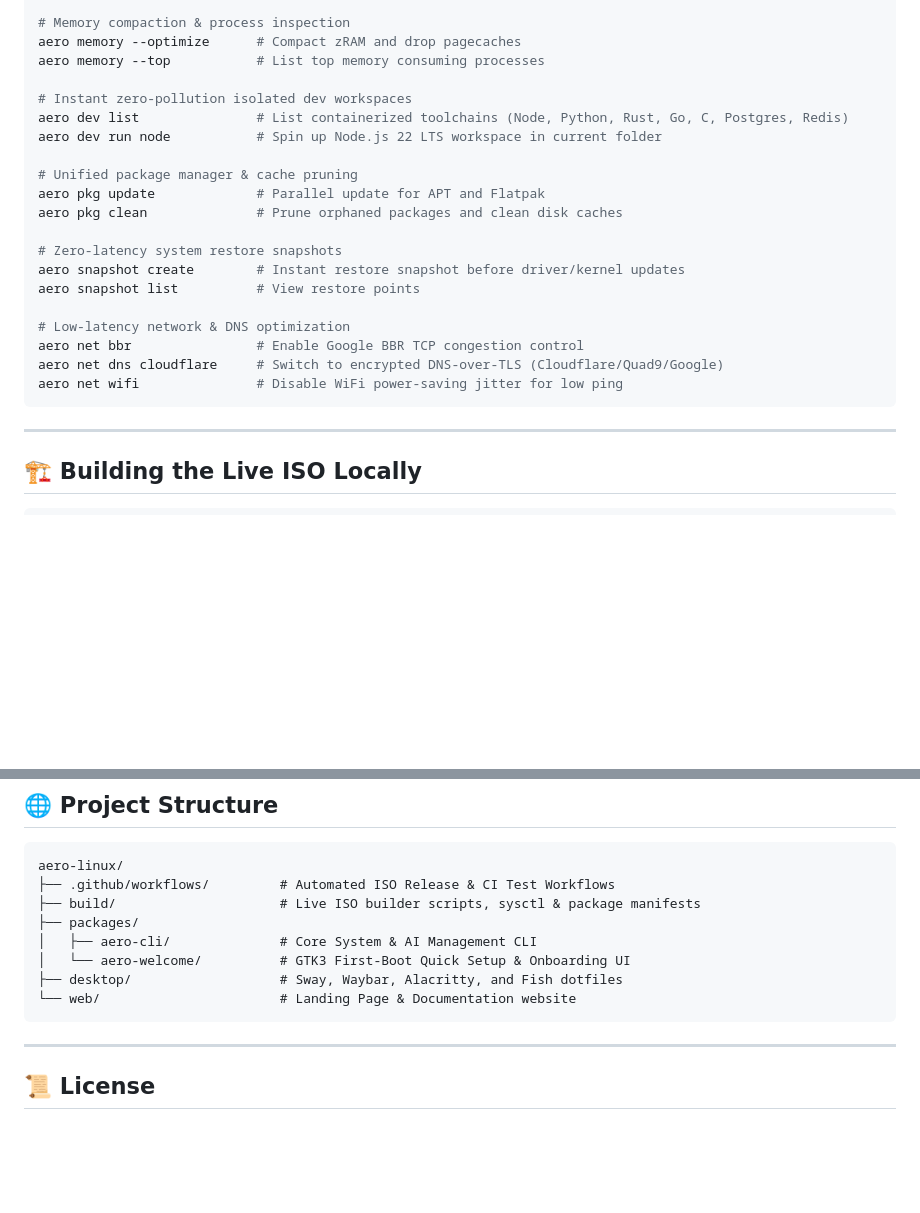
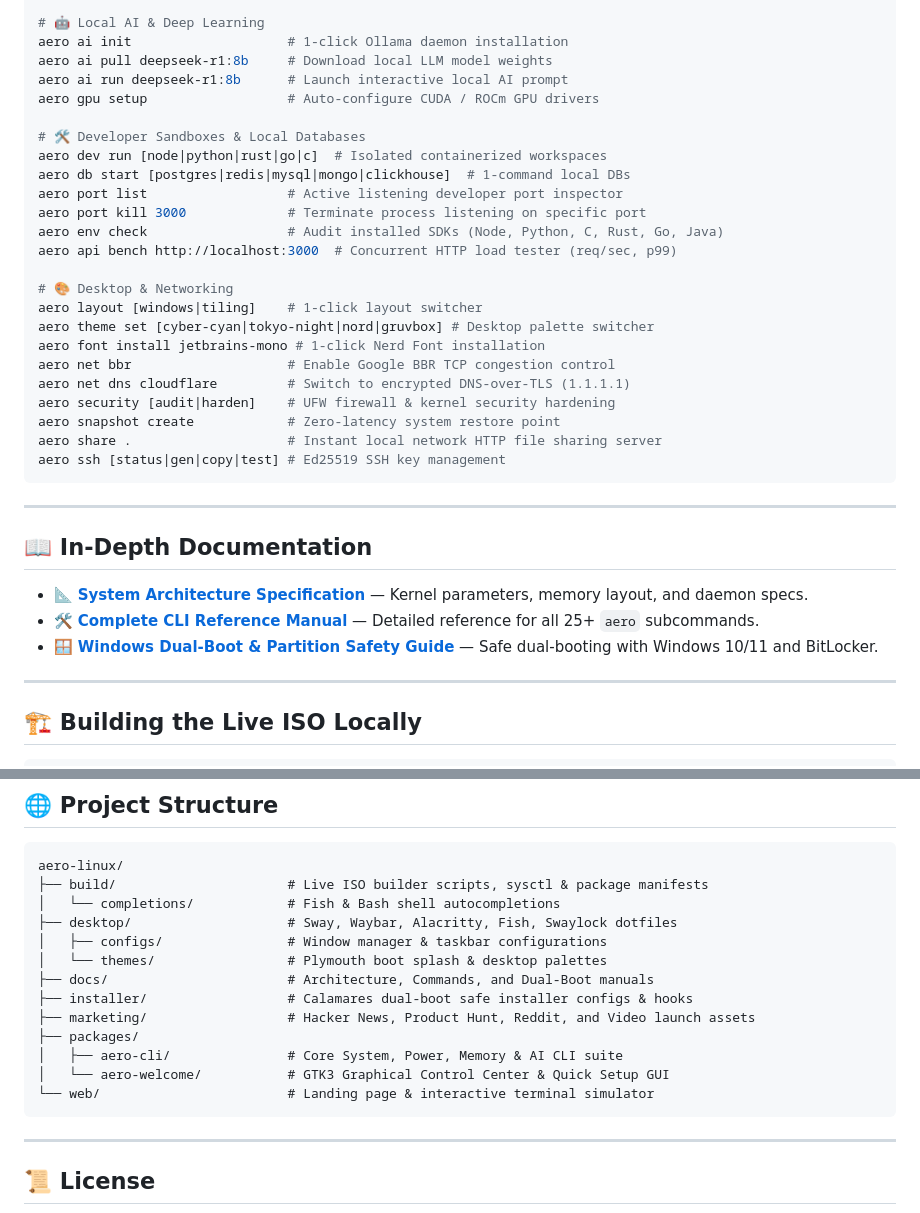
Before and after one commit to aero-linux/aero-linux, a Markdown page: README.md, 2 parts joined by grey strips. GitHub-like rendering; blank space fills up the shorter version.

````diff
--- a/README.md
+++ b/README.md
@@ -41,25 +79,37 @@ aero ai run deepseek-r1:8b  # Interactive prompt
 
-# Memory compaction & process inspection
-aero memory --optimize      # Compact zRAM and drop pagecaches
-aero memory --top           # List top memory consuming processes
+# 🤖 Local AI & Deep Learning
+aero ai init                    # 1-click Ollama daemon installation
+aero ai pull deepseek-r1:8b     # Download local LLM model weights
+aero ai run deepseek-r1:8b      # Launch interactive local AI prompt
+aero gpu setup                  # Auto-configure CUDA / ROCm GPU drivers
 
-# Instant zero-pollution isolated dev workspaces
-aero dev list               # List containerized toolchains (Node, Python, Rust, Go, C, Postgres, Redis)
-aero dev run node           # Spin up Node.js 22 LTS workspace in current folder
+# 🛠️ Developer Sandboxes & Local Databases
+aero dev run [node|python|rust|go|c]  # Isolated containerized workspaces
+aero db start [postgres|redis|mysql|mongo|clickhouse]  # 1-command local DBs
+aero port list                  # Active listening developer port inspector
+aero port kill 3000             # Terminate process listening on specific port
+aero env check                  # Audit installed SDKs (Node, Python, C, Rust, Go, Java)
+aero api bench http://localhost:3000  # Concurrent HTTP load tester (req/sec, p99)
 
-# Unified package manager & cache pruning
-aero pkg update             # Parallel update for APT and Flatpak
-aero pkg clean              # Prune orphaned packages and clean disk caches
+# 🎨 Desktop & Networking
+aero layout [windows|tiling]    # 1-click layout switcher
+aero theme set [cyber-cyan|tokyo-night|nord|gruvbox] # Desktop palette switcher
+aero font install jetbrains-mono # 1-click Nerd Font installation
+aero net bbr                    # Enable Google BBR TCP congestion control
+aero net dns cloudflare         # Switch to encrypted DNS-over-TLS (1.1.1.1)
+aero security [audit|harden]    # UFW firewall & kernel security hardening
+aero snapshot create            # Zero-latency system restore point
+aero share .                    # Instant local network HTTP file sharing server
+aero ssh [status|gen|copy|test] # Ed25519 SSH key management
+```
 
-# Zero-latency system restore snapshots
-aero snapshot create        # Instant restore snapshot before driver/kernel updates
-aero snapshot list          # View restore points
+---
 
-# Low-latency network & DNS optimization
-aero net bbr                # Enable Google BBR TCP congestion control
-aero net dns cloudflare     # Switch to encrypted DNS-over-TLS (Cloudflare/Quad9/Google)
-aero net wifi               # Disable WiFi power-saving jitter for low ping
-```
+## 📖 In-Depth Documentation
+
+* 📐 [**System Architecture Specification**](docs/ARCHITECTURE.md) — Kernel parameters, memory layout, and daemon specs.
+* 🛠️ [**Complete CLI Reference Manual**](docs/COMMANDS.md) — Detailed reference for all 25+ `aero` subcommands.
+* 🪟 [**Windows Dual-Boot & Partition Safety Guide**](docs/DUAL_BOOT_GUIDE.md) — Safe dual-booting with Windows 10/11 and BitLocker.
 
 ---
 
@@ -80,13 +130,18 @@ sudo ./build/build.sh
 
 ```text
 aero-linux/
-├── .github/workflows/         # Automated ISO Release & CI Test Workflows
-├── build/                     # Live ISO builder scripts, sysctl & package manifests
+├── build/                      # Live ISO builder scripts, sysctl & package manifests
+│   └── completions/            # Fish & Bash shell autocompletions
+├── desktop/                    # Sway, Waybar, Alacritty, Fish, Swaylock dotfiles
+│   ├── configs/                # Window manager & taskbar configurations
+│   └── themes/                 # Plymouth boot splash & desktop palettes
+├── docs/                       # Architecture, Commands, and Dual-Boot manuals
+├── installer/                  # Calamares dual-boot safe installer configs & hooks
+├── marketing/                  # Hacker News, Product Hunt, Reddit, and Video launch assets
 ├── packages/
-│   ├── aero-cli/              # Core System & AI Management CLI
-│   └── aero-welcome/          # GTK3 First-Boot Quick Setup & Onboarding UI
-├── desktop/                   # Sway, Waybar, Alacritty, and Fish dotfiles
-└── web/                       # Landing Page & Documentation website
+│   ├── aero-cli/               # Core System, Power, Memory & AI CLI suite
+│   └── aero-welcome/           # GTK3 Graphical Control Center & Quick Setup GUI
+└── web/                        # Landing page & interactive terminal simulator
 ```
 
 ---
````
Also changed, not shown: other parts of README.md (+62 -24 lines).
